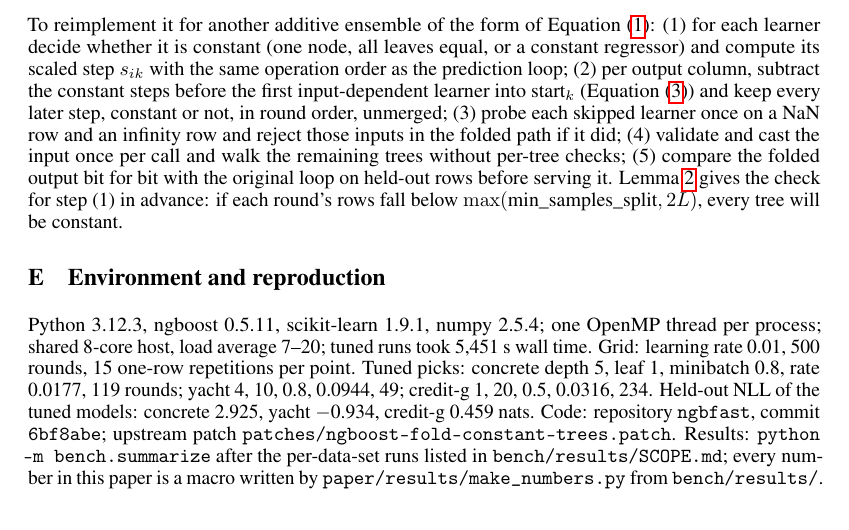
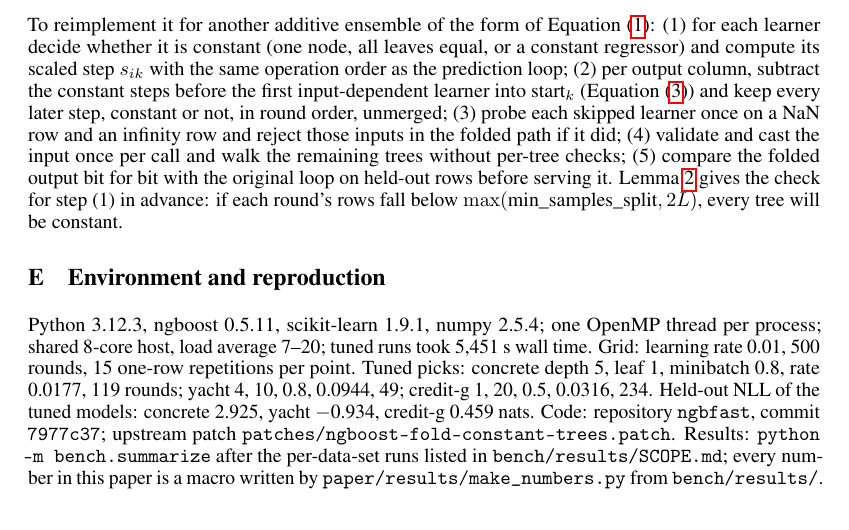
Before and after one commit to tr4m0ryp/ngbfast, a LaTeX paper (paper/main.tex, which reads paper/results/numbers.tex): part of page 7 of 8, cut so that both start at the same text. Compiled offline with pdfLaTeX.

Commit message:
docs(paper): point the provenance commit at the current history
Co-Authored-By: Claude Opus 5.5 <noreply@anthropic.com>

```diff
--- a/paper/results/numbers.tex
+++ b/paper/results/numbers.tex
@@ -604,7 +604,7 @@
 % small_n_credit-g.json sizes key (training rows)
 \newcommand{\nSmallTrainRows}{100}
 % git rev-parse --short HEAD of the ngbfast repository
-\newcommand{\nCommit}{6bf8abe}
+\newcommand{\nCommit}{7977c37}
 % wc -l patches/ngboost-fold-constant-trees.patch
 \newcommand{\nPatchLines}{393}
 % raw latency dir used: True
```
Also changed, not shown: paper/ngbfast.pdf.
